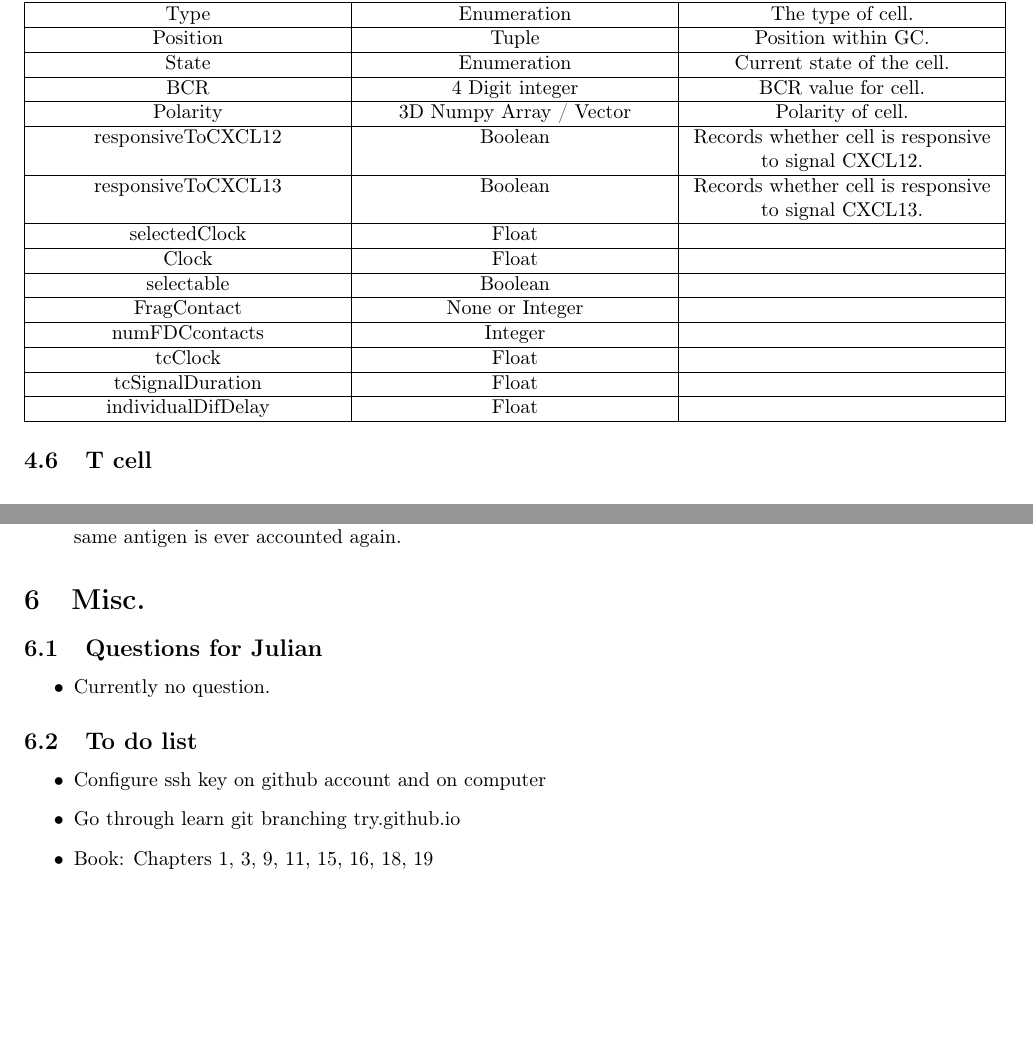
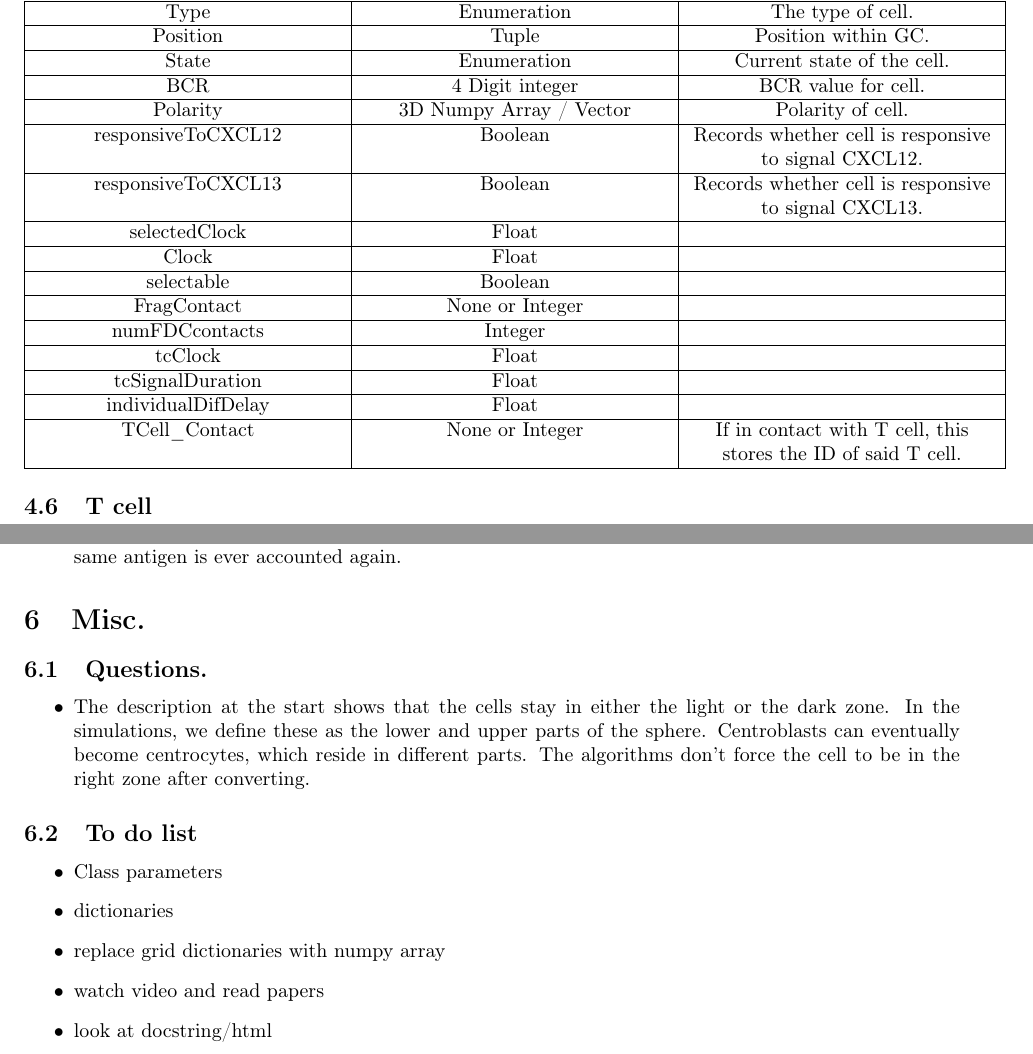
Before and after one commit to JTSkorik/Germinal-Center, a LaTeX document (Documentation/Notes.tex): two parts of pages 4 and 5 of 5 before the commit and two parts of pages 4 and 6 of 6 after it, joined at a grey line, cut so that both start at the same text, the shorter picture padded with empty space. Compiled offline with pdfLaTeX.

Commit message:
Updated Documentation

```diff
--- a/Documentation/Notes.tex
+++ b/Documentation/Notes.tex
@@ -238,6 +240,9 @@ tcSignalDuration & Float &
 individualDifDelay & Float &
 \tabularnewline
 \hline
+TCell\_Contact & None or Integer & If in contact with T cell, this stores the ID of said T cell.
+\tabularnewline
+\hline
 \end{tabular}
 \end{center}
 
@@ -259,6 +264,9 @@ State & Enumeration & Current state of the cell.
 \tabularnewline
 \hline
 Polarity & 3D Numpy Array / Vector & Polarity of cell.
+\tabularnewline
+\hline
+BCell\_Contacts & List of integers & List of IDs of B cells (Centrocytes) in contact with T cell.
 \tabularnewline
 \hline
 
@@ -345,10 +353,10 @@ responsiveToCXCL13 & Boolean & Records whether cell is responsive to signal CXCL
 \end{itemize}
 
 \section{Misc.}
-\subsection{Questions for Julian}
+\subsection{Questions.}
 \begin{itemize}
 
-\item Currently no question.
+\item The description at the start shows that the cells stay in either the light or the dark zone. In the simulations, we define these as the lower and upper parts of the sphere.  Centroblasts can eventually become centrocytes, which reside in different parts. The algorithms don't force the cell to be in the right zone after converting.
 
 
 \end{itemize}
@@ -357,11 +365,15 @@ responsiveToCXCL13 & Boolean & Records whether cell is responsive to signal CXCL
 
 \begin{itemize}
 
-\item Configure ssh key on github account and on computer
+\item Class parameters
 
-\item Go through learn git branching try.github.io
+\item dictionaries
 
-\item Book: Chapters 1, 3, 9, 11, 15, 16, 18, 19
+\item replace grid dictionaries with numpy array
+
+\item watch video and read papers
+
+\item look at docstring/html
 
 \end{itemize}
 
```
Also changed, not shown: Documentation/ProblemsSolutionsAssumptions.tex (+6 -2 lines), Documentation/ProblemsSolutionsAssumptions.pdf, Documentation/notes.pdf, Documentation/Notes.tex (2 more changed lines).
